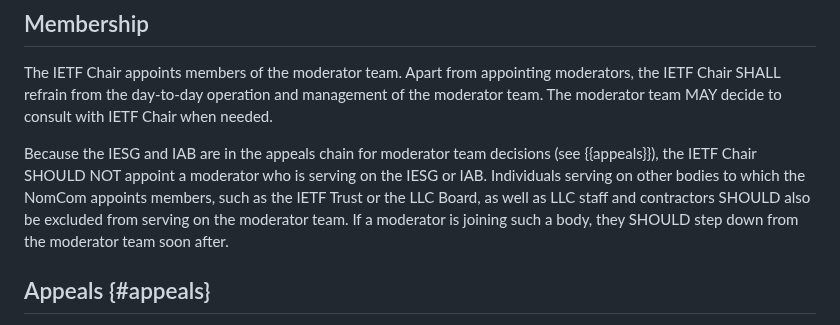
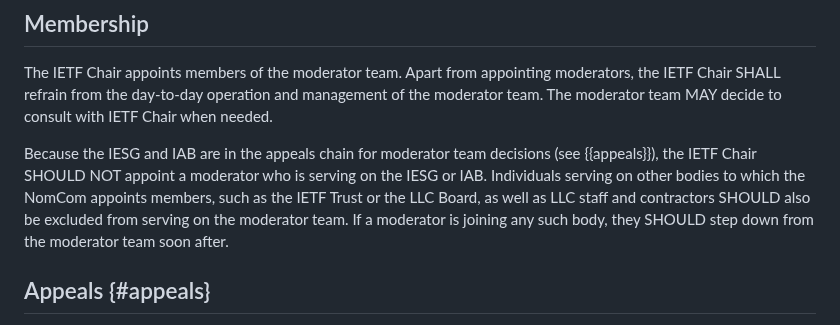
Before and after one commit to larseggert/moderation, a Markdown page: draft-ecahc-moderation.md, the part around the change. Drawn GitHub-style.

```diff
--- a/draft-ecahc-moderation.md
+++ b/draft-ecahc-moderation.md
@@ -213,7 +213,7 @@ moderator who is serving on the IESG or IAB. Individuals serving on
 other bodies to which the NomCom appoints members, such as the IETF
 Trust or the LLC Board, as well as LLC staff and contractors SHOULD
 also be excluded from serving on the moderator team. If a moderator
-is joining such a body, they SHOULD step down from the moderator team
+is joining any such body, they SHOULD step down from the moderator team
 soon after.
 
 ## Appeals {#appeals}
```
